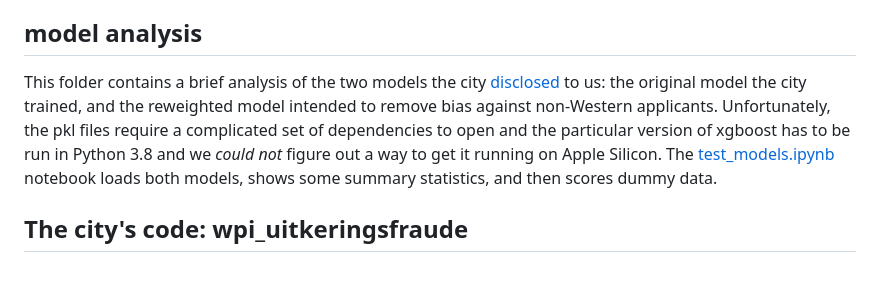
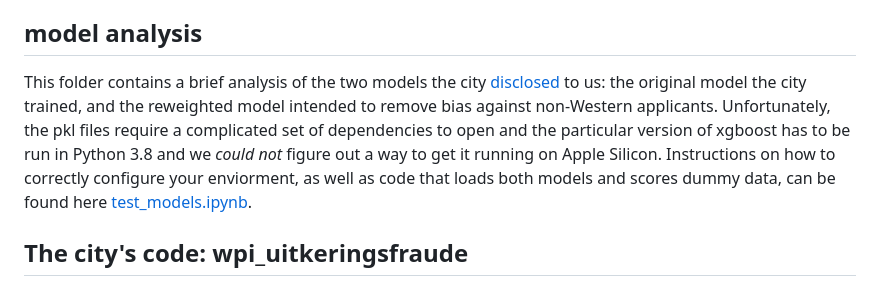
Before and after one commit to Lighthouse-Reports/amsterdam_fairness, a Markdown page: README.md, the part around the change. Drawn GitHub-style.

```diff
--- a/README.md
+++ b/README.md
@@ -11,7 +11,7 @@ This folder contains our bias analysis of the Slimme Check system. The city made
 The script we used for the analysis is called [bias_analysis](https://github.com/Lighthouse-Reports/amsterdam_fairness/blob/main/bias_analysis/code/lhr_bias_analysis.Rmd) and the outputs are located in this [folder](erdam_fairness/tree/main/bias_analysis/output).
 
 ## model analysis
-This folder contains a brief analysis of the two models the city [disclosed](https://github.com/Lighthouse-Reports/amsterdam_fairness/tree/main/model_analysis/input) to us: the original model the city trained, and the reweighted model intended to remove bias against non-Western applicants. Unfortunately, the pkl files require a complicated set of dependencies to open and the particular version of xgboost has to be run in Python 3.8 and we *could not* figure out a way to get it running on Apple Silicon. The [test_models.ipynb](https://github.com/Lighthouse-Reports/amsterdam_fairness/blob/main/model_analysis/test_models.ipynb) notebook loads both models, shows some summary statistics, and then scores dummy data.
+This folder contains a brief analysis of the two models the city [disclosed](https://github.com/Lighthouse-Reports/amsterdam_fairness/tree/main/model_analysis/input) to us: the original model the city trained, and the reweighted model intended to remove bias against non-Western applicants. Unfortunately, the pkl files require a complicated set of dependencies to open and the particular version of xgboost has to be run in Python 3.8 and we *could not* figure out a way to get it running on Apple Silicon. Instructions on how to correctly configure your enviorment, as well as code that loads both models and scores dummy data, can be found here [test_models.ipynb](https://github.com/Lighthouse-Reports/amsterdam_fairness/blob/main/model_analysis/test_models.ipynb).
 
 ## The city's code: wpi_uitkeringsfraude
 The city also shared the [repo](https://github.com/Lighthouse-Reports/amsterdam_fairness/tree/main/wpi_uitkeringsfraude/Repo%20wpi-onderzoekswaardigheid-aanvraag%20-%20based%20on%20dev%20branch%20commit%20069435abe) they used for model [training]([https://github.com/Lighthouse-Reports/amsterdam_fairness/blob/main/wpi_uitkeringsfraude/wpi_onderzoekswaardigheid_aanvraag/entrypoints/train_model.py](https://github.com/Lighthouse-Reports/amsterdam_fairness/blob/main/wpi_uitkeringsfraude/Repo%20wpi-onderzoekswaardigheid-aanvraag%20-%20based%20on%20dev%20branch%20commit%20069435abe/wpi_onderzoekswaardigheid_aanvraag/entrypoints/train_model.py)) and [scoring](https://github.com/Lighthouse-Reports/amsterdam_fairness/blob/main/wpi_uitkeringsfraude/Repo%20wpi-onderzoekswaardigheid-aanvraag%20-%20based%20on%20dev%20branch%20commit%20069435abe/wpi_onderzoekswaardigheid_aanvraag/entrypoints/score_applications.py). This repo also contains the city's extensive [bias evaluation pipeline](https://github.com/Lighthouse-Reports/amsterdam_fairness/tree/main/wpi_uitkeringsfraude/Repo%20wpi-onderzoekswaardigheid-aanvraag%20-%20based%20on%20dev%20branch%20commit%20069435abe/analysis).
```
